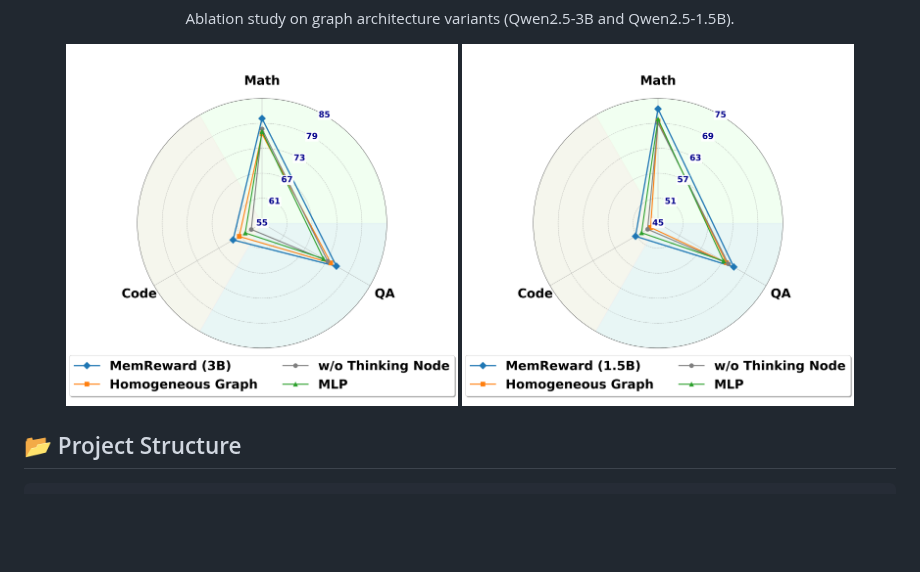
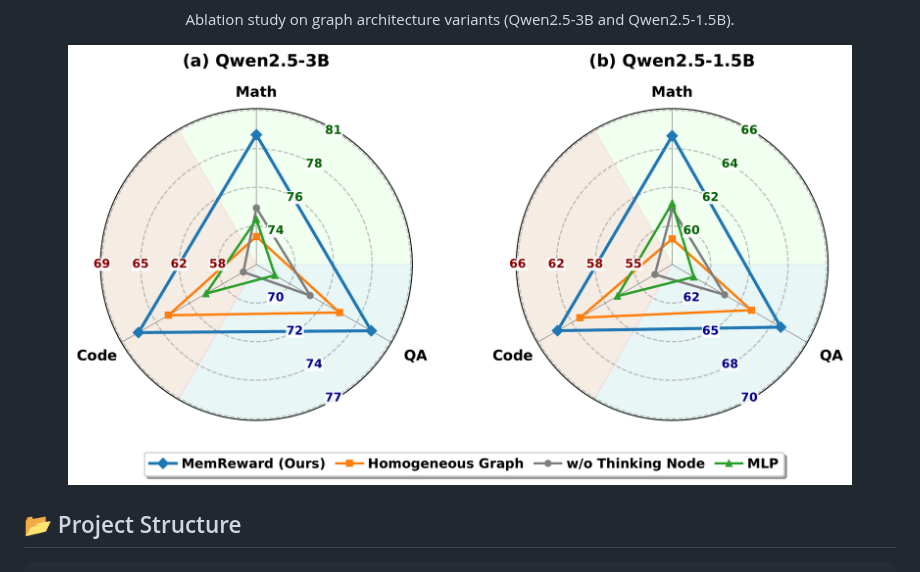
Before and after one commit to ulab-uiuc/MemReward, a Markdown page: README.md, the part around the change. Drawn GitHub-style; pictures changed too: figure/radar_ablation_1.5b.png (deleted), figure/radar_ablation_3b.png (deleted), figure/radar_ablation_combined.png (added); blank space fills up the shorter version.

Commit message:
Update radar chart to combined version, clean up figures

```diff
--- a/README.md
+++ b/README.md
@@ -97,8 +97,7 @@
 </p>
 
 <p align="center">
-  <img src="figure/radar_ablation_3b.png" width="45%">
-  <img src="figure/radar_ablation_1.5b.png" width="45%">
+  <img src="figure/radar_ablation_combined.png" width="90%">
 </p>
 
 
```
